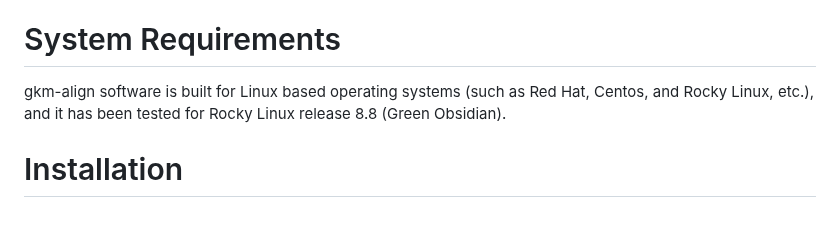
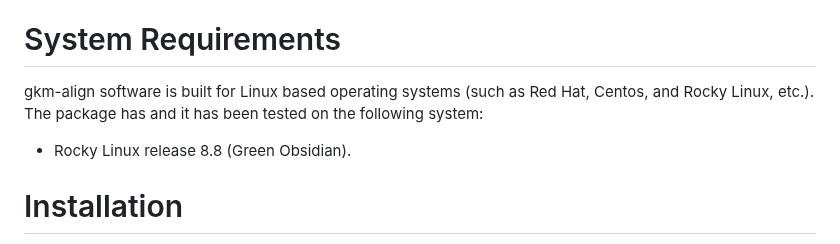
Before and after one commit to oh-jinwoo94/gkm-align, a Markdown page: README.md, the part around the change. Drawn GitHub-style; blank space fills up the shorter version.

Commit message:
test
Former-commit-id: c9c67b4652e79835d1aee7c92f236afe86b62018

```diff
--- a/README.md
+++ b/README.md
@@ -17,7 +17,9 @@ Oh JW and Beer MA. Gapped-kmer sequence modeling robustly identifies regulatory
 
 
 # System Requirements
-gkm-align software is built for Linux based operating systems (such as Red Hat, Centos, and Rocky Linux, etc.), and it has been tested for Rocky Linux release 8.8 (Green Obsidian).
+gkm-align software is built for Linux based operating systems (such as Red Hat, Centos, and Rocky Linux, etc.).
+The package has  and it has been tested on the following system:
+* Rocky Linux release 8.8 (Green Obsidian).
 
 # Installation
 First, download the source code using the following command line:
```
